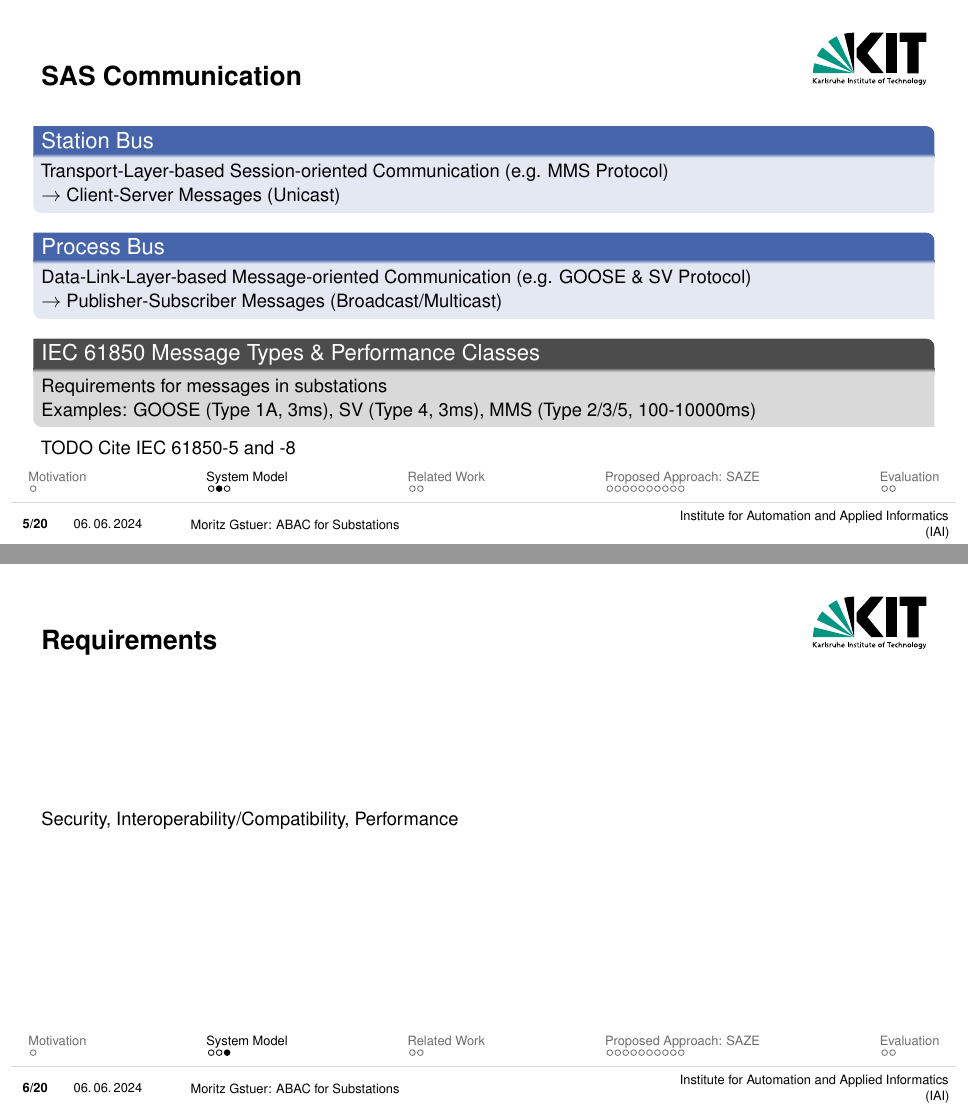
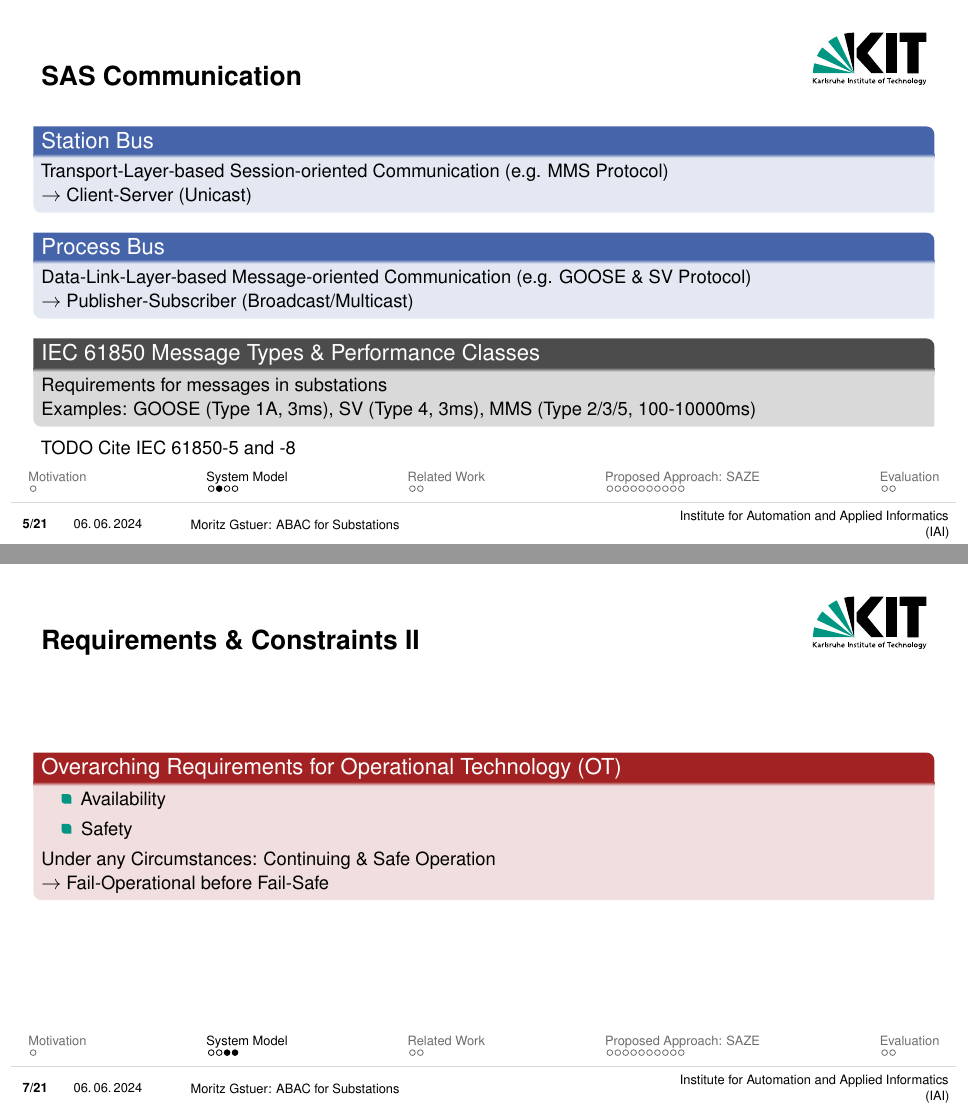
Before and after one commit to gstuer/thesis-master, LaTeX slides (proposal-presentation/presentation.tex): pages 5 and 6 of 21 before the commit and pages 5 and 7 of 22 after it, joined at a grey line. Compiled offline with pdfLaTeX.

Commit message:
Add requirements to proposal presentation

```diff
--- a/proposal-presentation/presentation.tex
+++ b/proposal-presentation/presentation.tex
@@ -54,11 +54,11 @@
 \begin{frame}{SAS Communication}
     \begin{blueblock}{Station Bus}
         Transport-Layer-based Session-oriented Communication (e.g. MMS Protocol)
-        \\$\rightarrow$ Client-Server Messages (Unicast)
+        \\$\rightarrow$ Client-Server (Unicast)
     \end{blueblock}
     \begin{blueblock}{Process Bus}
         Data-Link-Layer-based Message-oriented Communication (e.g. GOOSE \& SV Protocol)
-        \\$\rightarrow$ Publisher-Subscriber Messages (Broadcast/Multicast)
+        \\$\rightarrow$ Publisher-Subscriber (Broadcast/Multicast)
     \end{blueblock}
     \begin{grayblock}{IEC 61850 Message Types \& Performance Classes}
         Requirements for messages in substations
@@ -67,8 +67,44 @@
     TODO Cite IEC 61850-5 and -8
 \end{frame}
 
-\begin{frame}{Requirements}
-    Security, Interoperability/Compatibility, Performance
+\begin{frame}[allowframebreaks]{Requirements \& Constraints}
+    \begin{columns}
+        \column{.5\textwidth}
+        \begin{blueblock}{Security}
+            \begin{itemize}
+                \item Confidentiality
+                \item Integrity
+                \item Authenticity
+                \item Non-Repudiation
+                \item Least Privilege Principle (PoLP)
+                \item Separation of Duties (SoD)
+                \item Privacy-Preservation
+            \end{itemize}
+            $\rightarrow$ Encryption, Authentication, \& Authorization
+        \end{blueblock}
+        \column{.5\textwidth}
+        \begin{blueblock}{Performance}
+            \begin{itemize}
+                \item Soft \& Firm Real-Time
+                \item CPU \& Memory
+                \item Energy \& Power
+            \end{itemize}
+            $\rightarrow$ Separation of Concerns \& Modularity
+        \end{blueblock}
+        \begin{blueblock}{Interoperability}
+             Existing Inter-/Intra-SAS Protocols \& SCADA Systems
+             \\$\rightarrow$ Compatibility \& Interchangeability
+        \end{blueblock}
+    \end{columns}
+    \framebreak
+    \begin{redblock}{Overarching Requirements for Operational Technology (OT)}
+        \begin{itemize}
+            \item Availability
+            \item Safety
+        \end{itemize}
+        Under any Circumstances: Continuing \& Safe Operation
+        \\$\rightarrow$ Fail-Operational before Fail-Safe
+    \end{redblock}
 \end{frame}
 
 \section{Related Work}
```
